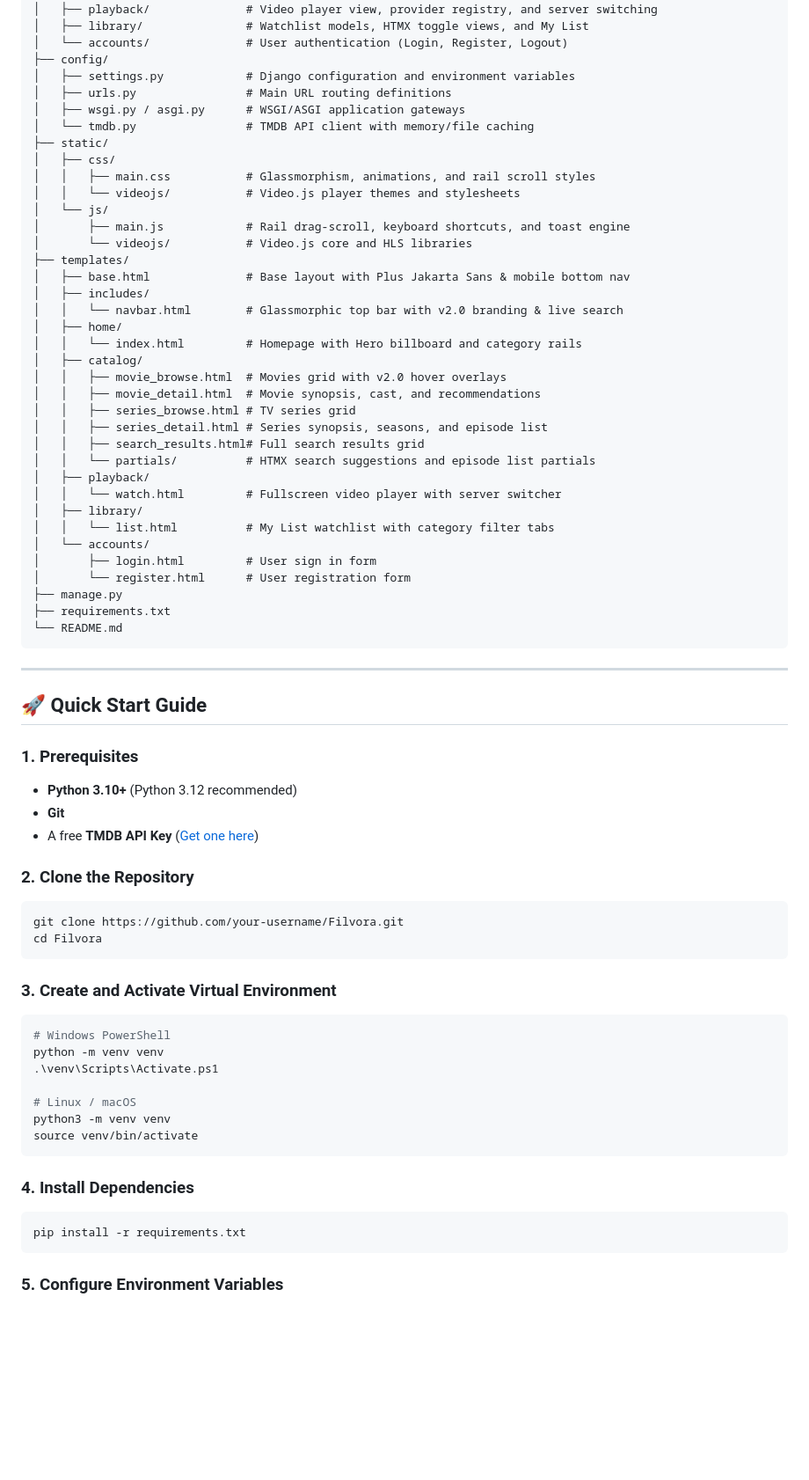
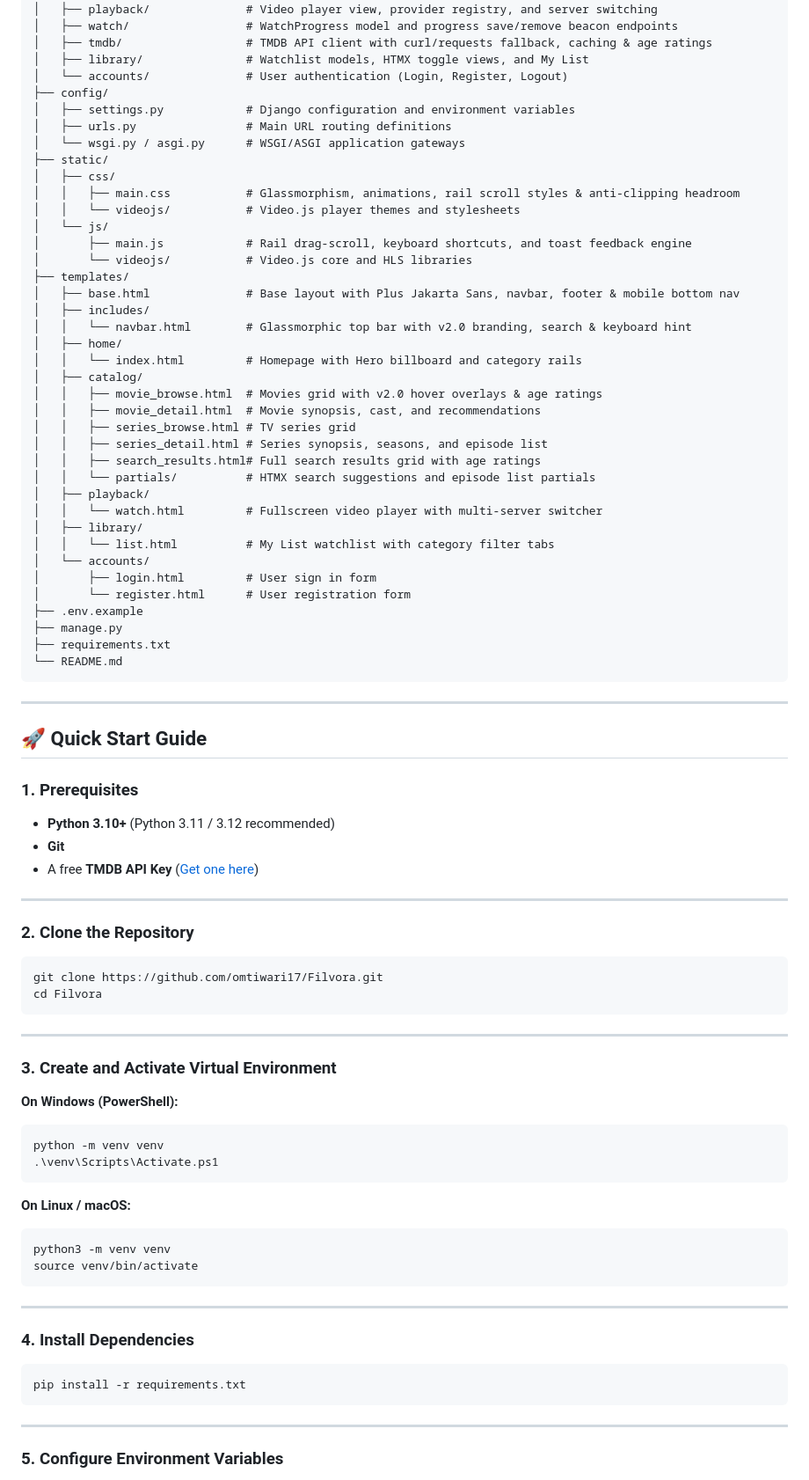
Before and after one commit to omtiwari17/Filvora, a Markdown page: README.md, the part around one of its changes. Shown at 88% size. Rendered like a GitHub page; blank space fills up the shorter version.

````diff
--- a/README.md
+++ b/README.md
@@ -62,39 +65,41 @@ Filvora/
 │   ├── catalog/               # Movie/Series browse, detail, and season/episode endpoints
 │   ├── playback/              # Video player view, provider registry, and server switching
+│   ├── watch/                 # WatchProgress model and progress save/remove beacon endpoints
+│   ├── tmdb/                  # TMDB API client with curl/requests fallback, caching & age ratings
 │   ├── library/               # Watchlist models, HTMX toggle views, and My List
 │   └── accounts/              # User authentication (Login, Register, Logout)
 ├── config/
 │   ├── settings.py            # Django configuration and environment variables
 │   ├── urls.py                # Main URL routing definitions
-│   ├── wsgi.py / asgi.py      # WSGI/ASGI application gateways
-│   └── tmdb.py                # TMDB API client with memory/file caching
+│   └── wsgi.py / asgi.py      # WSGI/ASGI application gateways
 ├── static/
 │   ├── css/
-│   │   ├── main.css           # Glassmorphism, animations, and rail scroll styles
+│   │   ├── main.css           # Glassmorphism, animations, rail scroll styles & anti-clipping headroom
 │   │   └── videojs/           # Video.js player themes and stylesheets
 │   └── js/
-│       ├── main.js            # Rail drag-scroll, keyboard shortcuts, and toast engine
+│       ├── main.js            # Rail drag-scroll, keyboard shortcuts, and toast feedback engine
 │       └── videojs/           # Video.js core and HLS libraries
 ├── templates/
-│   ├── base.html              # Base layout with Plus Jakarta Sans & mobile bottom nav
+│   ├── base.html              # Base layout with Plus Jakarta Sans, navbar, footer & mobile bottom nav
 │   ├── includes/
-│   │   └── navbar.html        # Glassmorphic top bar with v2.0 branding & live search
+│   │   └── navbar.html        # Glassmorphic top bar with v2.0 branding, search & keyboard hint
 │   ├── home/
 │   │   └── index.html         # Homepage with Hero billboard and category rails
 │   ├── catalog/
-│   │   ├── movie_browse.html  # Movies grid with v2.0 hover overlays
+│   │   ├── movie_browse.html  # Movies grid with v2.0 hover overlays & age ratings
 │   │   ├── movie_detail.html  # Movie synopsis, cast, and recommendations
 │   │   ├── series_browse.html # TV series grid
 │   │   ├── series_detail.html # Series synopsis, seasons, and episode list
-│   │   ├── search_results.html# Full search results grid
+│   │   ├── search_results.html# Full search results grid with age ratings
 │   │   └── partials/          # HTMX search suggestions and episode list partials
 │   ├── playback/
-│   │   └── watch.html         # Fullscreen video player with server switcher
+│   │   └── watch.html         # Fullscreen video player with multi-server switcher
 │   ├── library/
 │   │   └── list.html          # My List watchlist with category filter tabs
 │   └── accounts/
 │       ├── login.html         # User sign in form
 │       └── register.html      # User registration form
+├── .env.example
 ├── manage.py
 ├── requirements.txt
 └── README.md
@@ -105,30 +110,41 @@ Filvora/
 ## 🚀 Quick Start Guide
 
 ### 1. Prerequisites
-- **Python 3.10+** (Python 3.12 recommended)
+- **Python 3.10+** (Python 3.11 / 3.12 recommended)
 - **Git**
 - A free **TMDB API Key** ([Get one here](https://www.themoviedb.org/settings/api))
 
+---
+
 ### 2. Clone the Repository
 ```bash
-git clone https://github.com/your-username/Filvora.git
+git clone https://github.com/omtiwari17/Filvora.git
 cd Filvora
 ```
 
+---
+
 ### 3. Create and Activate Virtual Environment
-```bash
-# Windows PowerShell
+
+**On Windows (PowerShell):**
+```powershell
 python -m venv venv
 .\venv\Scripts\Activate.ps1
+```
 
-# Linux / macOS
+**On Linux / macOS:**
+```bash
 python3 -m venv venv
 source venv/bin/activate
 ```
+
+---
 
 ### 4. Install Dependencies
 ```bash
 pip install -r requirements.txt
 ```
 
+---
+
 ### 5. Configure Environment Variables
````
Also changed, not shown: other parts of README.md (+52 -23 lines).
